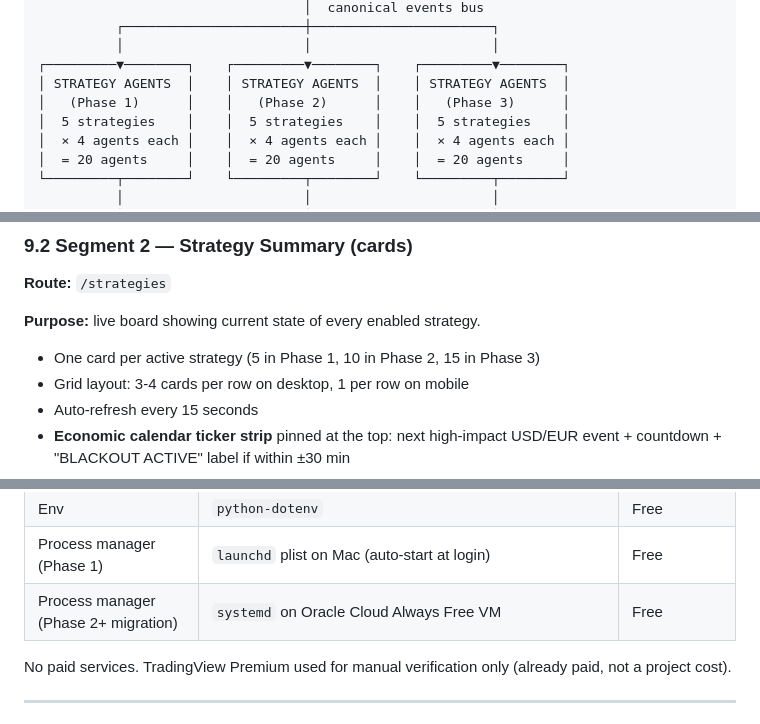
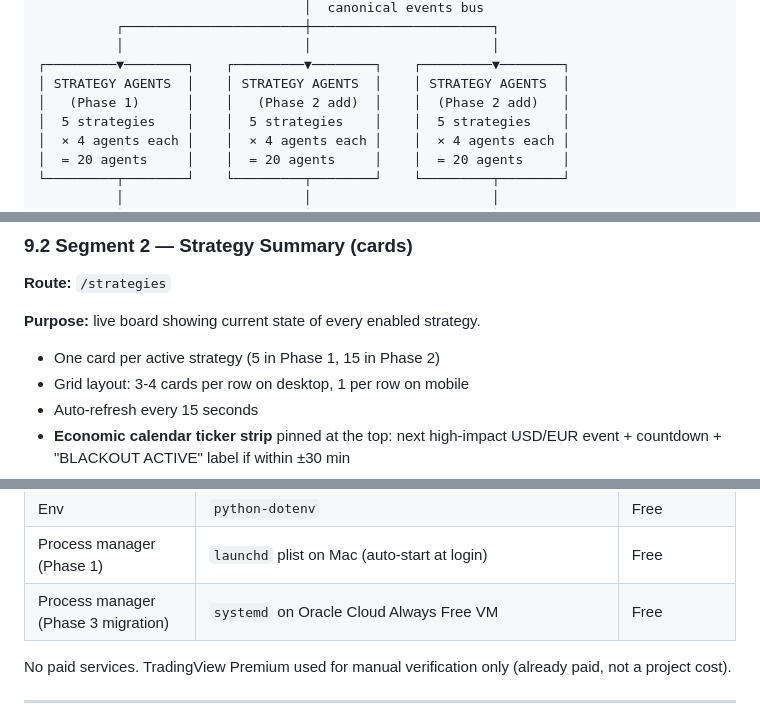
Before and after one commit to Maddy7577/SMC-AgenticTrade, a Markdown page: .claude/Documents/system_architecture.md, 3 parts joined by grey strips. Drawn GitHub-style.

```diff
--- a/.claude/Documents/system_architecture.md
+++ b/.claude/Documents/system_architecture.md
@@ -62,7 +63,7 @@ The system is **analysis only**. No auto-execution. No paid services.
           │                       │                       │
 ┌─────────▼────────┐    ┌─────────▼────────┐    ┌─────────▼────────┐
 │ STRATEGY AGENTS  │    │ STRATEGY AGENTS  │    │ STRATEGY AGENTS  │
-│   (Phase 1)      │    │   (Phase 2)      │    │   (Phase 3)      │
+│   (Phase 1)      │    │   (Phase 2 add)  │    │  (Phase 2 add)   │
 │  5 strategies    │    │  5 strategies    │    │  5 strategies    │
 │  × 4 agents each │    │  × 4 agents each │    │  × 4 agents each │
 │  = 20 agents     │    │  = 20 agents     │    │  = 20 agents     │
@@ -415,7 +416,7 @@ Framework: Flask backend + server-rendered templates + Plotly.js for charts. Van
 
 **Purpose:** live board showing current state of every enabled strategy.
 
-- One card per active strategy (5 in Phase 1, 10 in Phase 2, 15 in Phase 3)
+- One card per active strategy (5 in Phase 1, 15 in Phase 2)
 - Grid layout: 3-4 cards per row on desktop, 1 per row on mobile
 - Auto-refresh every 15 seconds
 - **Economic calendar ticker strip** pinned at the top: next high-impact USD/EUR event + countdown + "BLACKOUT ACTIVE" label if within ±30 min
@@ -625,7 +636,7 @@ Requires: phase-state machine for MMM, gap detector, propulsion validator.
 | Formatting / lint | `ruff` (single tool) | Free |
 | Env | `python-dotenv` | Free |
 | Process manager (Phase 1) | `launchd` plist on Mac (auto-start at login) | Free |
-| Process manager (Phase 2+ migration) | `systemd` on Oracle Cloud Always Free VM | Free |
+| Process manager (Phase 3 migration) | `systemd` on Oracle Cloud Always Free VM | Free |
 
 No paid services. TradingView Premium used for manual verification only (already paid, not a project cost).
 
```
Also changed, not shown: other parts of .claude/Documents/system_architecture.md (+24 -13 lines), .claude/Plan/02-Implementation Plan-Phase2.md (added, +417 -0 lines), .claude/Specs/02-Spec Document-Phase2.md (+6 -1 lines).
